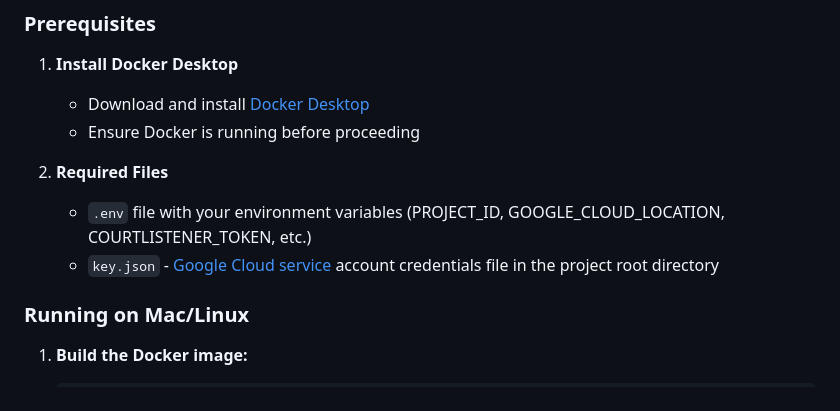
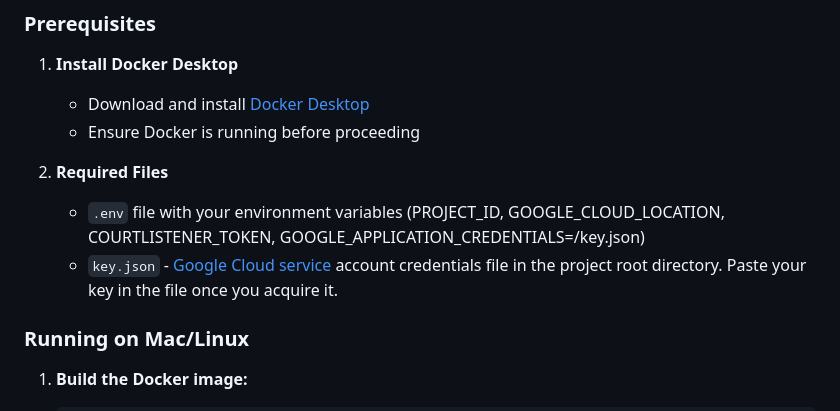
Before and after one commit to SakshamA8/caseclosed, a Markdown page: README.md, the part around the change. GitHub-like rendering.

Commit message:
Revise environment variable instructions in README
Updated README to include GOOGLE_APPLICATION_CREDENTIALS in .env file instructions and added note about pasting the key in key.json.

```diff
--- a/README.md
+++ b/README.md
@@ -82,8 +82,8 @@ The repository contains the full-stack app, agent pipeline, and demo frontend.
    - Ensure Docker is running before proceeding
 
 2. **Required Files**
-   - `.env` file with your environment variables (PROJECT_ID, GOOGLE_CLOUD_LOCATION, COURTLISTENER_TOKEN, etc.)
-   - `key.json` - [Google Cloud service](https://docs.cloud.google.com/iam/docs/keys-create-delete) account credentials file in the project root directory
+   - `.env` file with your environment variables (PROJECT_ID, GOOGLE_CLOUD_LOCATION, COURTLISTENER_TOKEN, GOOGLE_APPLICATION_CREDENTIALS=/key.json)
+   - `key.json` - [Google Cloud service](https://docs.cloud.google.com/iam/docs/keys-create-delete) account credentials file in the project root directory. Paste your key in the file once you acquire it.
 
 ### Running on Mac/Linux
 
```
